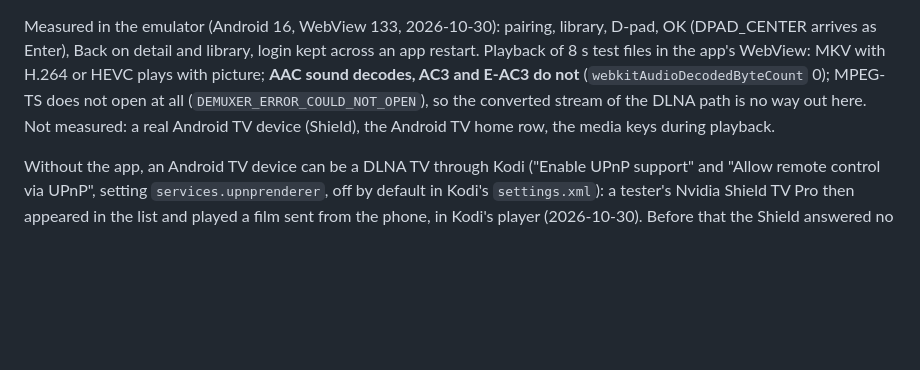
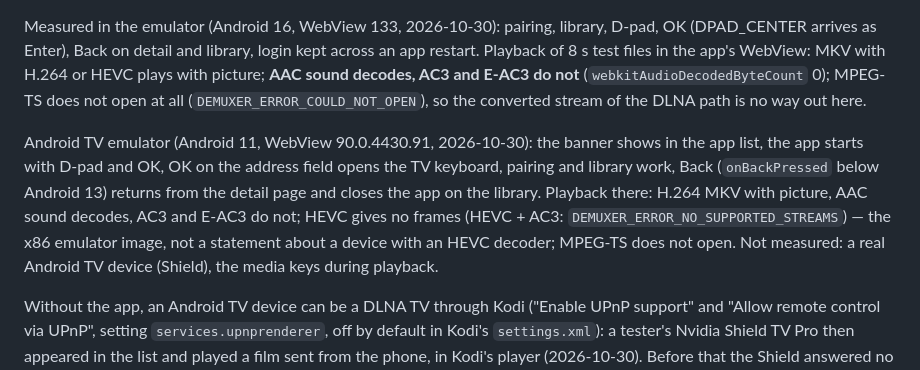
Before and after one commit to chicohaager/movies-cast, a Markdown page: README.md, the part around the change. Drawn GitHub-style; blank space fills up the shorter version.

Commit message:
README: Android TV emulator (Android 11, WebView 90): banner, keyboard, Back via onBackPressed, playback per codec

```diff
--- a/README.md
+++ b/README.md
@@ -331,8 +331,14 @@ Measured in the emulator (Android 16, WebView 133, 2026-10-30): pairing, library
 arrives as Enter), Back on detail and library, login kept across an app restart. Playback of 8 s test files
 in the app's WebView: MKV with H.264 or HEVC plays with picture; **AAC sound decodes, AC3 and E-AC3 do not**
 (`webkitAudioDecodedByteCount` 0); MPEG-TS does not open at all (`DEMUXER_ERROR_COULD_NOT_OPEN`), so the
-converted stream of the DLNA path is no way out here. Not measured: a real Android TV device (Shield),
-the Android TV home row, the media keys during playback.
+converted stream of the DLNA path is no way out here.
+
+Android TV emulator (Android 11, WebView 90.0.4430.91, 2026-10-30): the banner shows in the app list, the
+app starts with D-pad and OK, OK on the address field opens the TV keyboard, pairing and library work, Back
+(`onBackPressed` below Android 13) returns from the detail page and closes the app on the library. Playback
+there: H.264 MKV with picture, AAC sound decodes, AC3 and E-AC3 do not; HEVC gives no frames (HEVC + AC3:
+`DEMUXER_ERROR_NO_SUPPORTED_STREAMS`) — the x86 emulator image, not a statement about a device with an HEVC
+decoder; MPEG-TS does not open. Not measured: a real Android TV device (Shield), the media keys during playback.
 
 Without the app, an Android TV device can be a DLNA TV through Kodi ("Enable UPnP support" and "Allow remote
 control via UPnP", setting `services.upnprenderer`, off by default in Kodi's `settings.xml`): a tester's Nvidia
```
